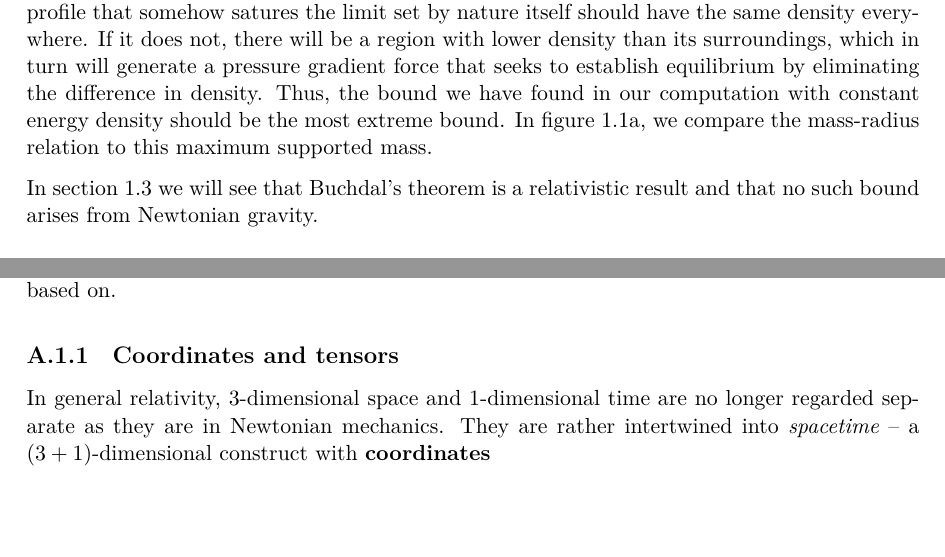
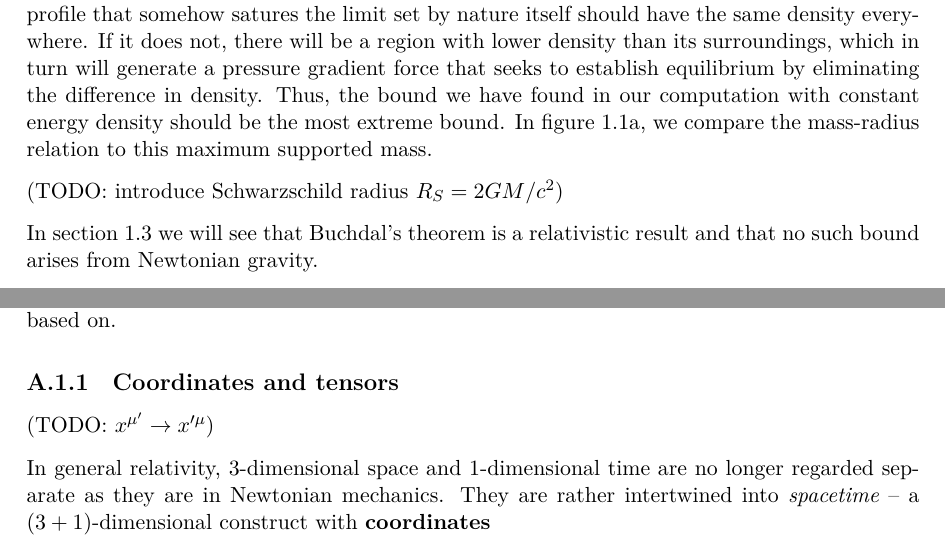
Before and after one commit to hersle/master-thesis, a LaTeX thesis (report/project.tex, which reads report/appendix/appendix.tex, report/chapter1/chapter1.tex): two parts of pages 8 and 14 of 25, joined at a grey line, cut so that both start at the same text, the shorter picture padded with empty space. Compiled offline with XeLaTeX; TikZ figures are drawn from their code, not taken from saved files.

Commit message:
Added TODOs

```diff
--- a/report/appendix/appendix.tex
+++ b/report/appendix/appendix.tex
@@ -12,6 +12,8 @@ We make no attempt to be mathematically rigorous, but rather focus on listing im
 For more details, we refer to detailed books and notes on the subject such as \cite{ref:carroll}, \cite{ref:mika_gr_notes} and \cite{ref:mtw}, all of whom this summary is based on.
 
 \subsection{Coordinates and tensors}
+
+(TODO: $x^{\mu'} \rightarrow x'^\mu$)
 
 In general relativity, $3$-dimensional space and $1$-dimensional time are no longer regarded separate as they are in Newtonian mechanics.
 They are rather intertwined into \emph{spacetime} -- a $(3+1)$-dimensional construct with \textbf{coordinates}
--- a/report/chapter1/chapter1.tex
+++ b/report/chapter1/chapter1.tex
@@ -209,6 +209,8 @@ An object with a mass-energy profile that somehow satures the limit set by natur
 If it does not, there will be a region with lower density than its surroundings, which in turn will generate a pressure gradient force that seeks to establish equilibrium by eliminating the difference in density.
 Thus, the bound we have found in our computation with constant energy density should be the most extreme bound.
 In \cref{fig:incompressible_star:plot1}, we compare the mass-radius relation to this maximum supported mass.
+
+(TODO: introduce Schwarzschild radius $R_S = 2 G M / c^2$)
 
 In \cref{sec:weak_field_limit} we will see that Buchdal's theorem is a relativistic result and that no such bound arises from Newtonian gravity.
 
```
Also changed, not shown: report/appendix/appendix.tex (2 more changed lines).
